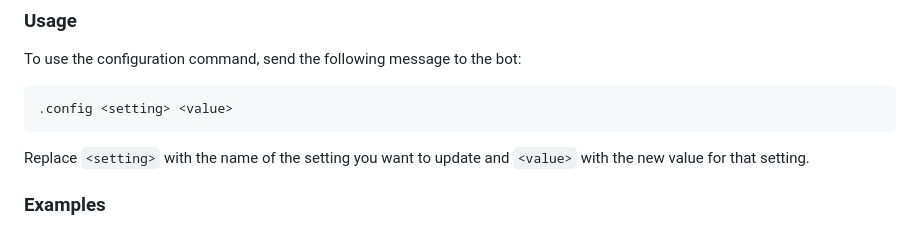
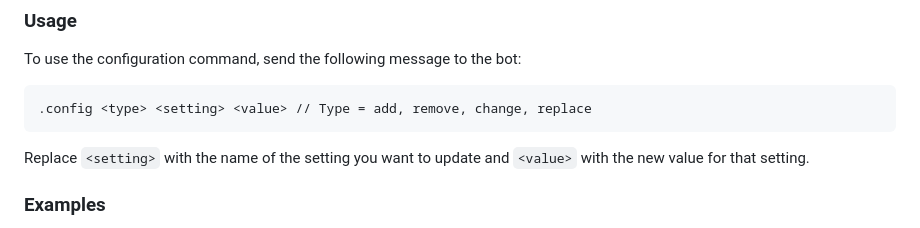
Before and after one commit to zaidnizam/Hacxk-MDjg, a Markdown page: README.md, the part around the change. Rendered like a GitHub page.

````diff
--- a/README.md
+++ b/README.md
@@ -138,7 +138,7 @@ The bot configuration command 🛠️ allows authorized users to dynamically mod
 To use the configuration command, send the following message to the bot:
 
 ```
-.config <setting> <value>
+.config <type> <setting> <value> // Type = add, remove, change, replace
 ```
 
 Replace `<setting>` with the name of the setting you want to update and `<value>` with the new value for that setting.
````
